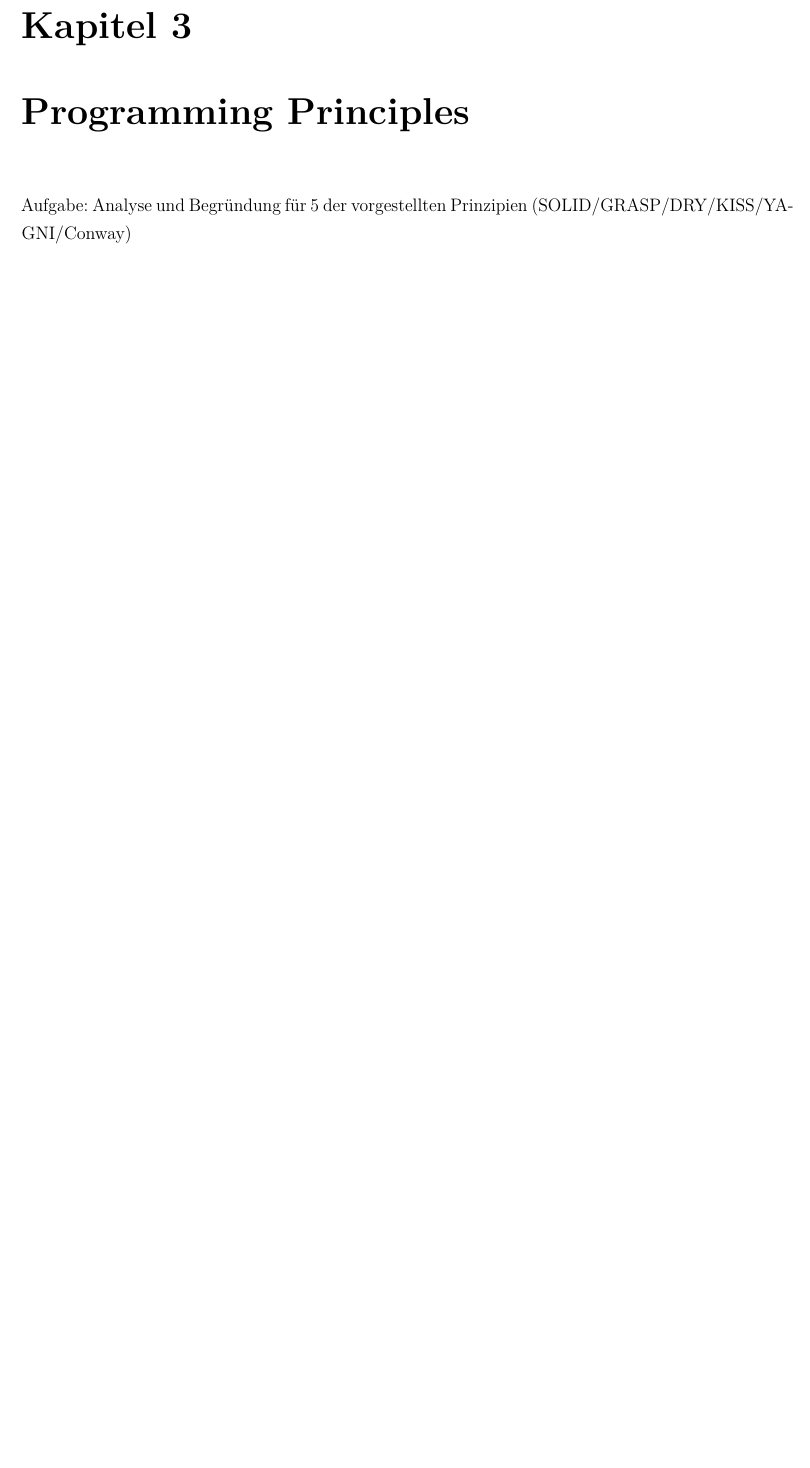
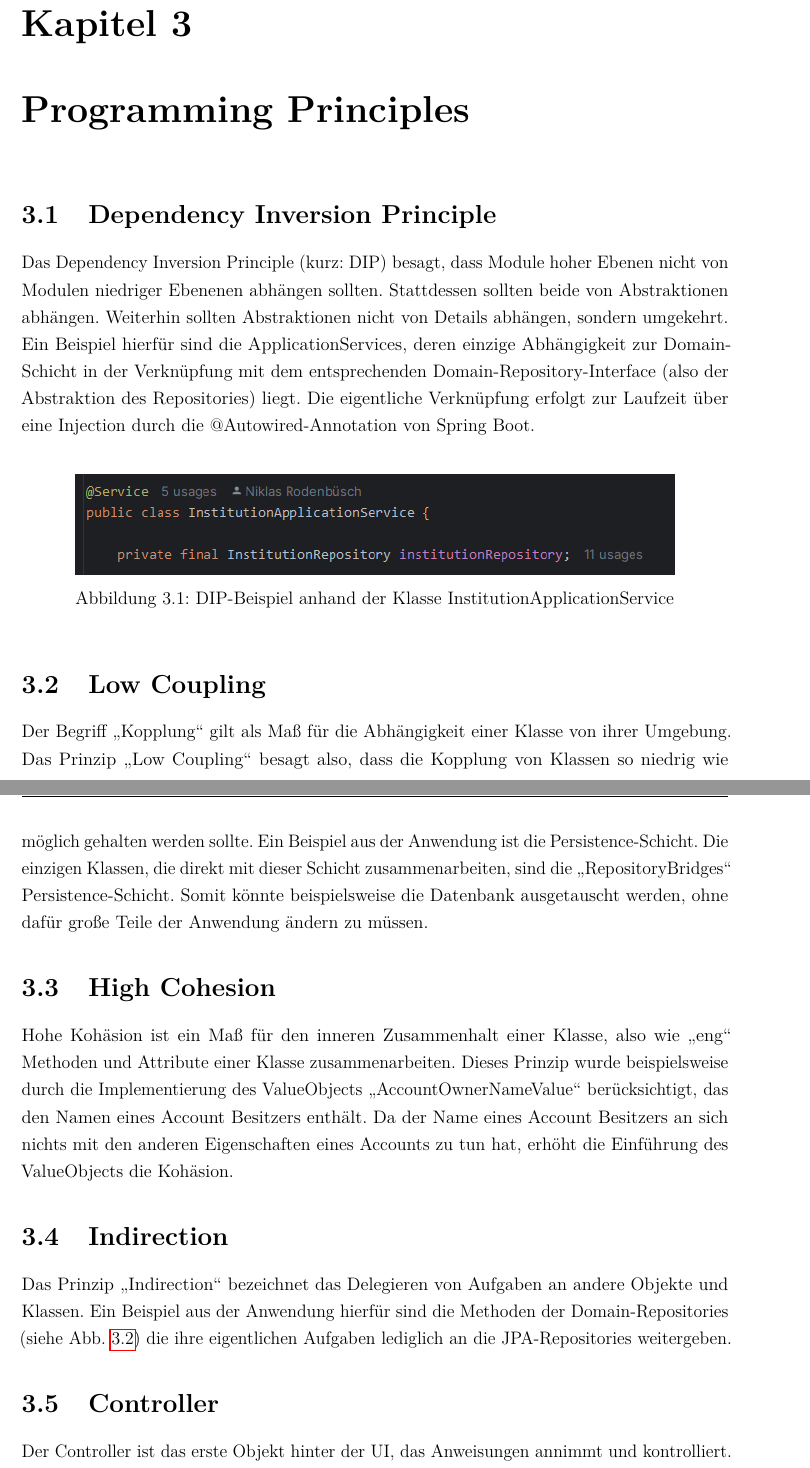
Before and after one commit to NI-R0/DH-Software-Engineering-II, a LaTeX document (docs/bericht.tex, which reads docs/chapters/principles.tex): part of page 10 of 13 before the commit and two parts of pages 10 and 11 of 14 after it, the two joined at a grey line, cut so that both start at the same text, the shorter picture padded with empty space. Compiled offline with pdfLaTeX.

Commit message:
added docs chapter Programming Principles
Signed-off-by: Niklas Rodenbüsch <98448863+NI-R0@users.noreply.github.com>

```diff
--- a/docs/chapters/principles.tex
+++ b/docs/chapters/principles.tex
@@ -1,2 +1,26 @@
 \chapter{Programming Principles}
-Aufgabe: Analyse und Begründung für 5 der vorgestellten Prinzipien (SOLID/GRASP/DRY/KISS/YAGNI/Conway)
+%Aufgabe: Analyse und Begründung für 5 der vorgestellten Prinzipien (SOLID/GRASP/DRY/KISS/YAGNI/Conway)
+\section{Dependency Inversion Principle}
+\label{chap:dip}
+Das Dependency Inversion Principle (kurz: DIP) besagt, dass Module hoher Ebenen nicht von Modulen niedriger Ebenenen abhängen sollten. Stattdessen sollten beide von Abstraktionen abhängen. Weiterhin sollten Abstraktionen nicht von Details abhängen, sondern umgekehrt.\\
+Ein Beispiel hierfür sind die ApplicationServices, deren einzige Abhängigkeit zur Domain-Schicht in der Verknüpfung mit dem entsprechenden Domain-Repository-Interface (also der Abstraktion des Repositories) liegt. Die eigentliche Verknüpfung erfolgt zur Laufzeit über eine Injection durch die @Autowired-Annotation von Spring Boot.
+\vspace*{0.5cm}
+\begin{figure}[!htb]
+    \centering{
+        \includegraphics[width=14cm]{images/dip.png}}
+    \caption[Dependency Inversion Principle]{DIP-Beispiel anhand der Klasse InstitutionApplicationService}
+    \label{fig:dip}
+\end{figure}
+
+\section{Low Coupling}
+Der Begriff \q{Kopplung} gilt als Maß für die Abhängigkeit einer Klasse von ihrer Umgebung. Das Prinzip \q{Low Coupling} besagt also, dass die Kopplung von Klassen so niedrig wie möglich gehalten werden sollte. Ein Beispiel aus der Anwendung ist die Persistence-Schicht. Die einzigen Klassen, die direkt mit dieser Schicht zusammenarbeiten, sind die \q{RepositoryBridges} Persistence-Schicht. Somit könnte beispielsweise die Datenbank ausgetauscht werden, ohne dafür große Teile der Anwendung ändern zu müssen.
+
+\section{High Cohesion}
+Hohe Kohäsion ist ein Maß für den inneren Zusammenhalt einer Klasse, also wie \q{eng} Methoden und Attribute einer Klasse zusammenarbeiten. Dieses Prinzip wurde beispielsweise durch die Implementierung des ValueObjects \q{AccountOwnerNameValue} berücksichtigt, das den Namen eines Account Besitzers enthält. Da der Name eines Account Besitzers an sich nichts mit den anderen Eigenschaften eines Accounts zu tun hat, erhöht die Einführung des ValueObjects die Kohäsion.
+%ValueObject
+
+\section{Indirection}
+Das Prinzip \q{Indirection} bezeichnet das Delegieren von Aufgaben an andere Objekte und Klassen. Ein Beispiel aus der Anwendung hierfür sind die Methoden der Domain-Repositories (siehe Abb. \ref{fig:indirection}) die ihre eigentlichen Aufgaben lediglich an die JPA-Repositories weitergeben.
+
+\section{Controller}
+Der Controller ist das erste Objekt hinter der UI, das Anweisungen annimmt und kontrolliert. Er ist quasi die \q{Steuereinheit} des Programms. Der Controller ist in der Regel der einzige Ansprechpartner, den die UI hat. Er empfängt dabei Anweisungen von der UI und delegiert diese, ohne viel eigene Funktionalität zu implementieren, an Domain-Objekte und Services weiter.\\
```
Also changed, not shown: docs/bericht.tex (+2 -5 lines), docs/chapters/unittests.tex (deleted, +0 -1 lines), docs/bericht.pdf, docs/images/dip.png (added), docs/images/indirection.png (added), docs/chapters/principles.tex (8 more changed lines), 8 other files.
